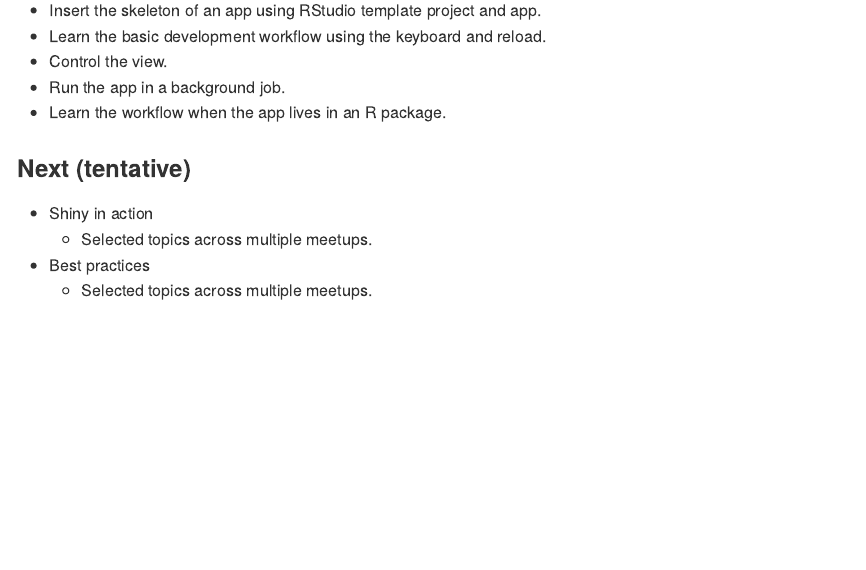
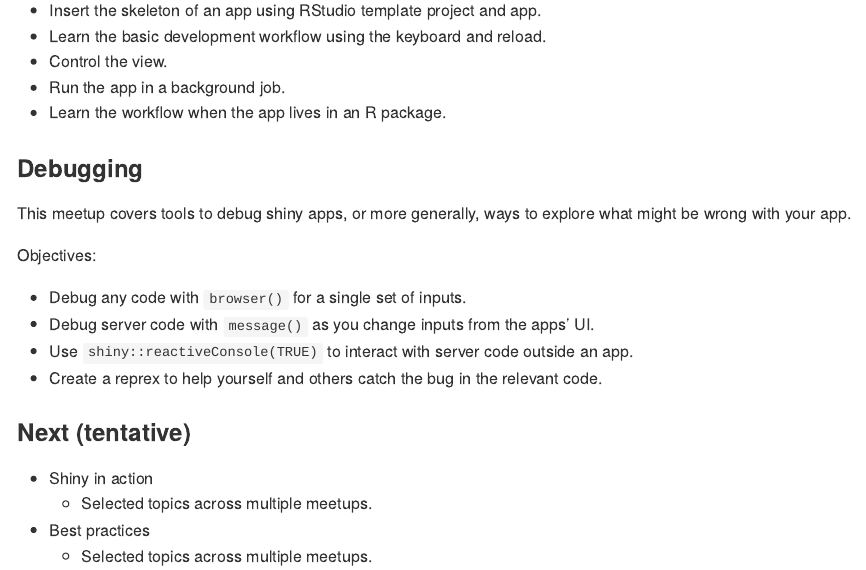
Before and after one commit to 2DegreesInvesting/ds.shiny, an R Markdown document (README.Rmd): the page in a window 1100 px wide, from 1470 px down. The pictures show the output file README.md that the author committed with the source, drawn offline in the style of GitHub.

Commit message:
Draft debugging

```diff
--- a/README.Rmd
+++ b/README.Rmd
@@ -94,6 +94,20 @@ Objectives:
 - Run the app in a background job.
 - Learn the workflow when the app lives in an R package.
 
+### Debugging
+
+This meetup covers tools to debug shiny apps, or more generally, ways to
+explore what might be wrong with your app.
+
+Objectives:
+
+* Debug any code with `browser()` for a single set of inputs.
+* Debug server code with `message()` as you change inputs from the apps' UI.
+* Use `shiny::reactiveConsole(TRUE)` to interact with server code outside an
+app.
+* Create a reprex to help yourself and others catch the bug in the relevant
+code.
+
 ### Next (tentative)
 
 - Shiny in action
```
Also changed, not shown: README.md.
